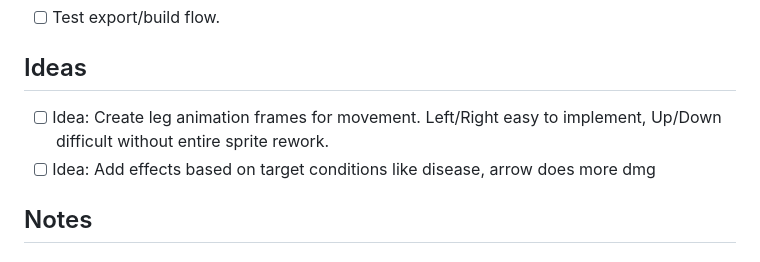
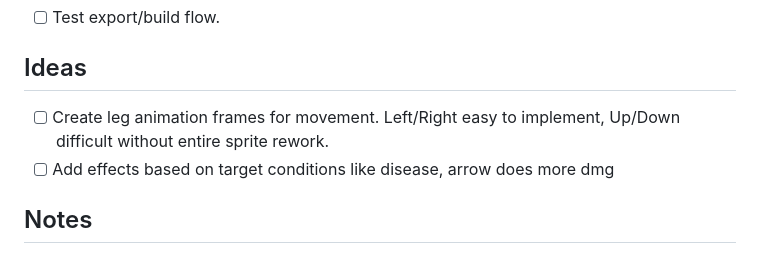
Before and after one commit to upanga-thegame/upanga-web, a Markdown page: docs/TODO.MD, the part around one of its changes. Drawn GitHub-style.

```diff
--- a/docs/TODO.MD
+++ b/docs/TODO.MD
@@ -32,8 +46,8 @@ Upanga: The Soul Blade - TODO + Dev Tracker
 
 ## Ideas
 
-- [ ] Idea: Create leg animation frames for movement. Left/Right easy to implement, Up/Down difficult without entire sprite rework.
-- [ ] Idea: Add effects based on target conditions like disease, arrow does more dmg
+- [ ] Create leg animation frames for movement. Left/Right easy to implement, Up/Down difficult without entire sprite rework.
+- [ ] Add effects based on target conditions like disease, arrow does more dmg
 
 ## Notes
 
```
Also changed, not shown: other parts of docs/TODO.MD (+14 -0 lines).
